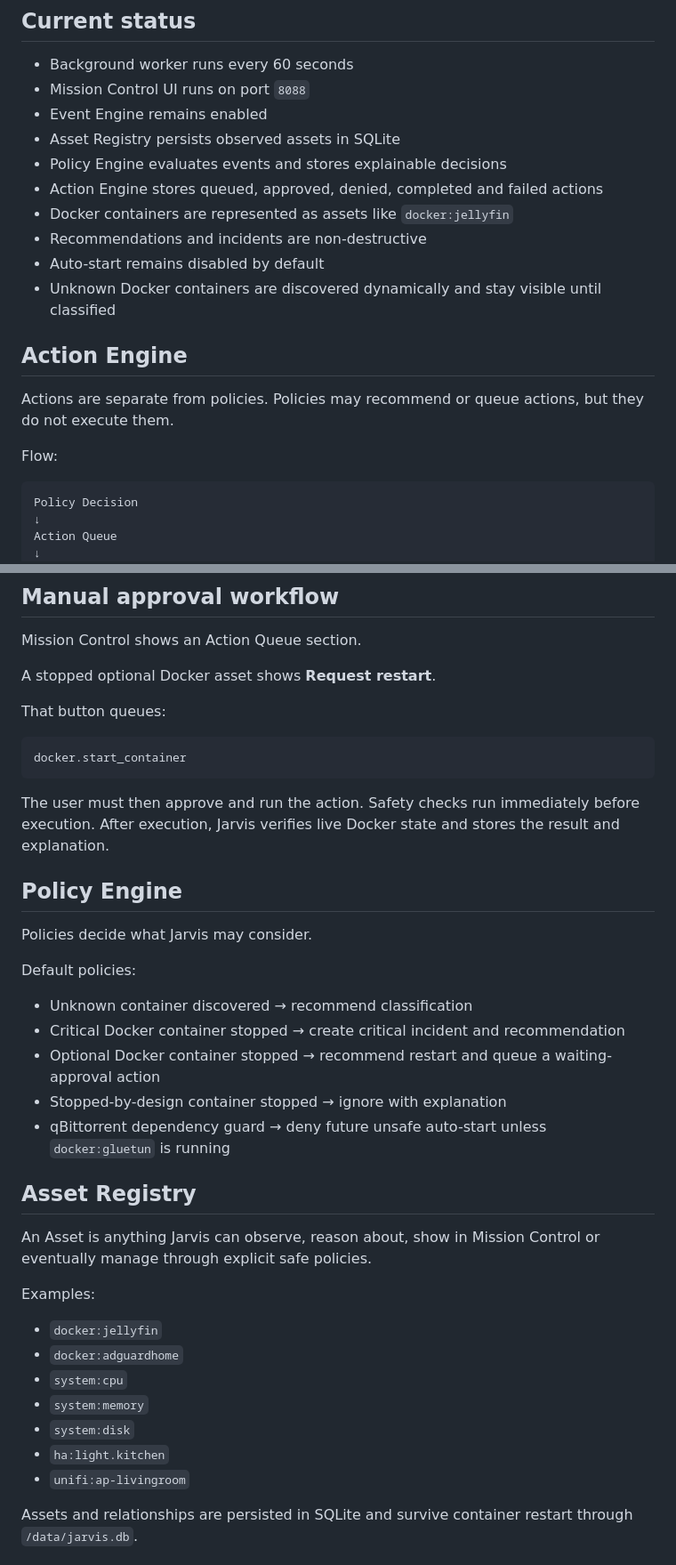
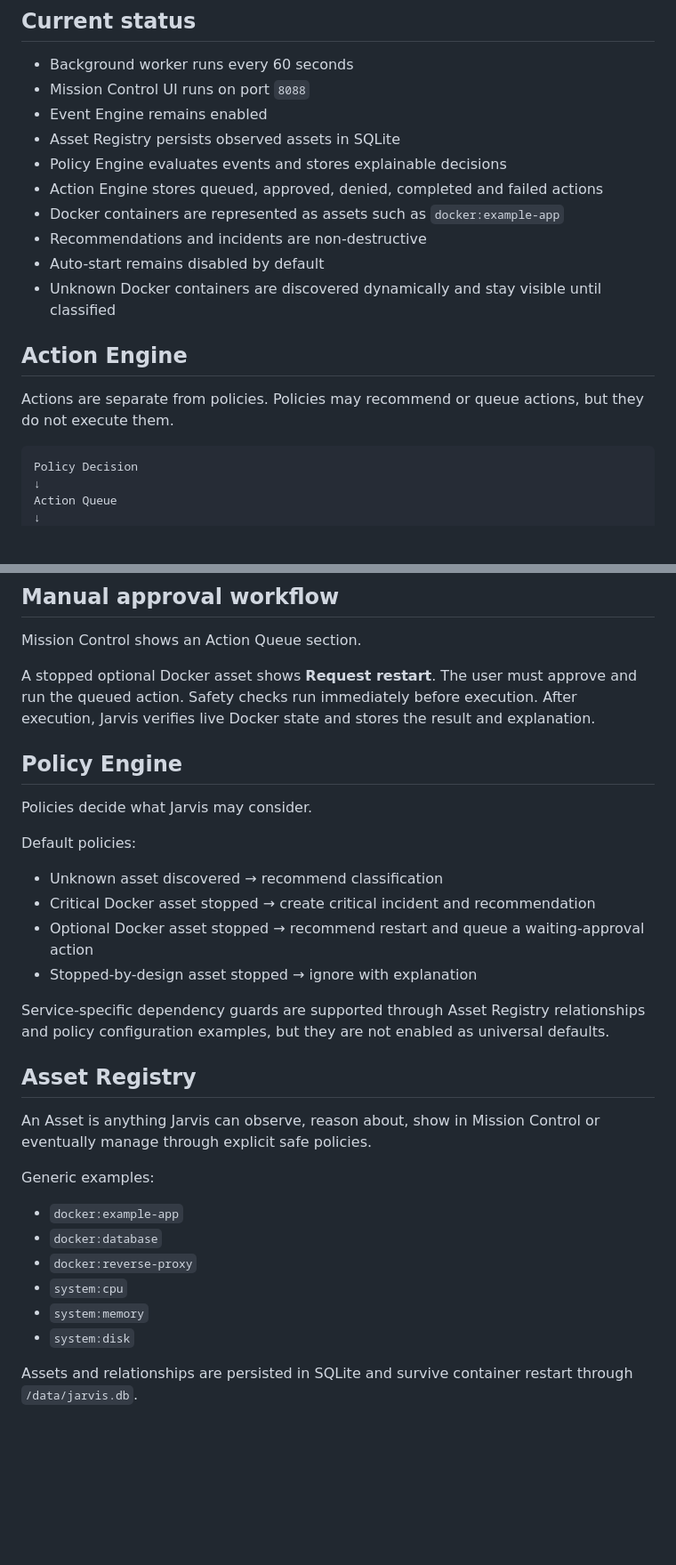
Before and after one commit to stuetcl-sudo/Jarvis-os, a Markdown page: README.md, 2 parts joined by grey strips. Shown at 89% size. Drawn GitHub-style; blank space fills up the shorter version.

Commit message:
Sanitize README for public repository

````diff
--- a/README.md
+++ b/README.md
@@ -12,7 +12,7 @@ Current branch: `feature/action-engine`.
 - Asset Registry persists observed assets in SQLite
 - Policy Engine evaluates events and stores explainable decisions
 - Action Engine stores queued, approved, denied, completed and failed actions
-- Docker containers are represented as assets like `docker:jellyfin`
+- Docker containers are represented as assets such as `docker:example-app`
 - Recommendations and incidents are non-destructive
 - Auto-start remains disabled by default
 - Unknown Docker containers are discovered dynamically and stay visible until classified
@@ -20,8 +20,6 @@ Current branch: `feature/action-engine`.
 ## Action Engine
 
 Actions are separate from policies. Policies may recommend or queue actions, but they do not execute them.
-
-Flow:
 
 ```text
 Policy Decision
@@ -66,15 +64,7 @@ No stop, delete, prune, exec, compose or shell actions exist.
 
 Mission Control shows an Action Queue section.
 
-A stopped optional Docker asset shows **Request restart**.
-
-That button queues:
-
-```text
-docker.start_container
-```
-
-The user must then approve and run the action. Safety checks run immediately before execution. After execution, Jarvis verifies live Docker state and stores the result and explanation.
+A stopped optional Docker asset shows **Request restart**. The user must approve and run the queued action. Safety checks run immediately before execution. After execution, Jarvis verifies live Docker state and stores the result and explanation.
 
 ## Policy Engine
 
@@ -82,25 +72,25 @@ Policies decide what Jarvis may consider.
 
 Default policies:
 
-- Unknown container discovered → recommend classification
-- Critical Docker container stopped → create critical incident and recommendation
-- Optional Docker container stopped → recommend restart and queue a waiting-approval action
-- Stopped-by-design container stopped → ignore with explanation
-- qBittorrent dependency guard → deny future unsafe auto-start unless `docker:gluetun` is running
+- Unknown asset discovered → recommend classification
+- Critical Docker asset stopped → create critical incident and recommendation
+- Optional Docker asset stopped → recommend restart and queue a waiting-approval action
+- Stopped-by-design asset stopped → ignore with explanation
+
+Service-specific dependency guards are supported through Asset Registry relationships and policy configuration examples, but they are not enabled as universal defaults.
 
 ## Asset Registry
 
 An Asset is anything Jarvis can observe, reason about, show in Mission Control or eventually manage through explicit safe policies.
 
-Examples:
+Generic examples:
 
-- `docker:jellyfin`
-- `docker:adguardhome`
+- `docker:example-app`
+- `docker:database`
+- `docker:reverse-proxy`
 - `system:cpu`
 - `system:memory`
 - `system:disk`
-- `ha:light.kitchen`
-- `unifi:ap-livingroom`
 
 Assets and relationships are persisted in SQLite and survive container restart through `/data/jarvis.db`.
 
````
Also changed, not shown: other parts of README.md (+23 -23 lines).
